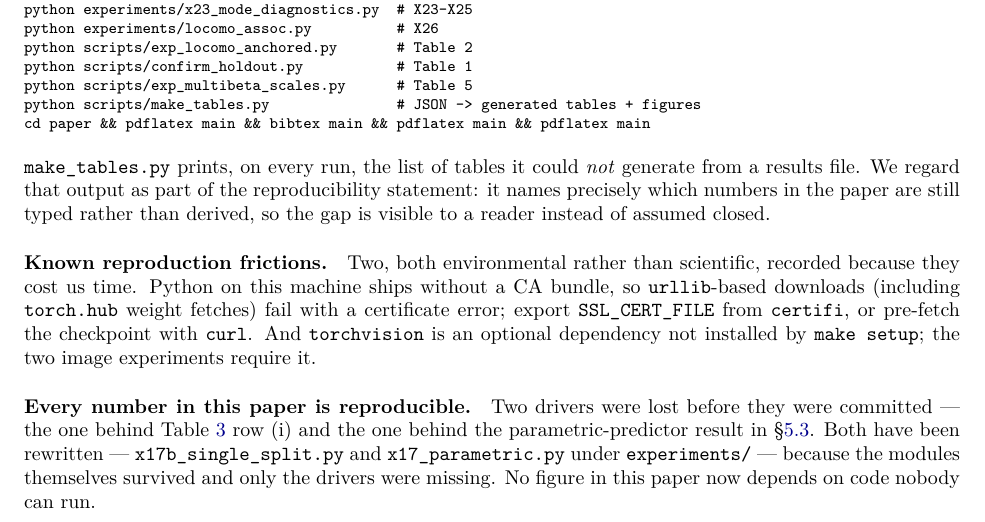
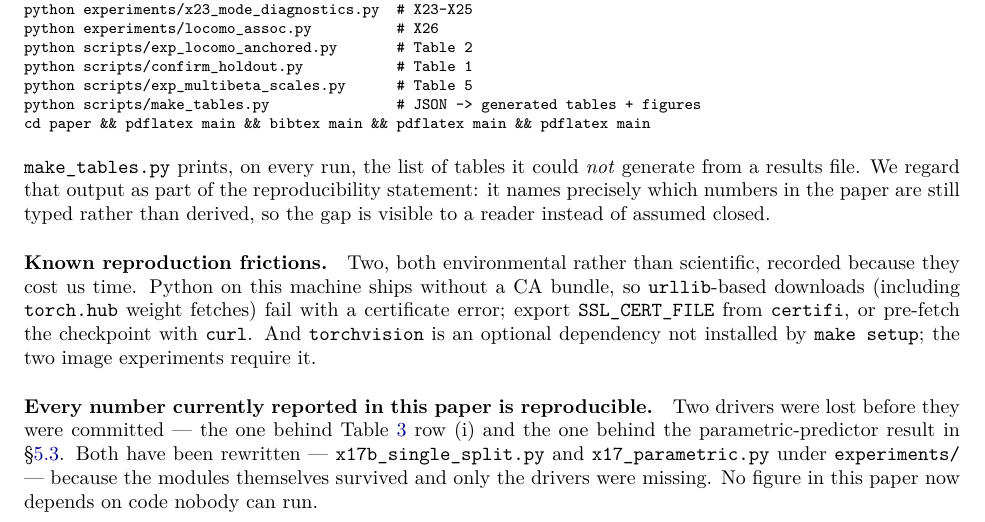
Before and after one commit to Pushkal-Gupta/EnergyMem-An-Energy-Based-Associative-Memory-Architecture-for-Autonomous-Agents, a LaTeX paper (paper/main.tex, which reads paper/sections/appendix.tex): part of page 24 of 25, cut so that both start at the same text. Compiled offline with pdfLaTeX.

Commit message:
Add the camera-ready anonymous PDF and tighten the reproducibility claim

```diff
--- a/paper/sections/appendix.tex
+++ b/paper/sections/appendix.tex
@@ -402,7 +402,7 @@ certificate error; export \texttt{SSL\_CERT\_FILE} from \texttt{certifi}, or pre
 checkpoint with \texttt{curl}. And \texttt{torchvision} is an optional dependency not
 installed by \texttt{make setup}; the two image experiments require it.
 
-\paragraph{Every number in this paper is reproducible.} Two drivers were lost before they
+\paragraph{Every number currently reported in this paper is reproducible.} Two drivers were lost before they
 were committed --- the one behind Table~\ref{tab:assoc} row~(i) and the one behind the
 parametric-predictor result in \S\ref{sec:composition}. Both have been rewritten ---
 \texttt{x17b\_single\_split.py} and \texttt{x17\_parametric.py} under
```
Also changed, not shown: paper/main-anonymous.pdf (added), paper/main-preprint.pdf, 1 other file.
